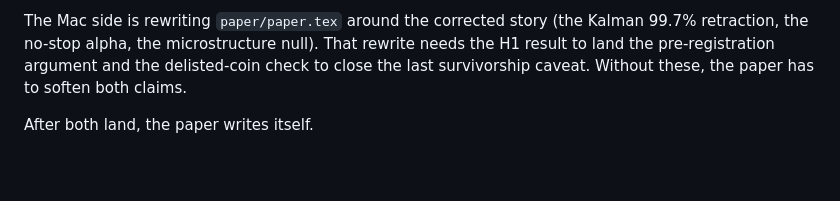
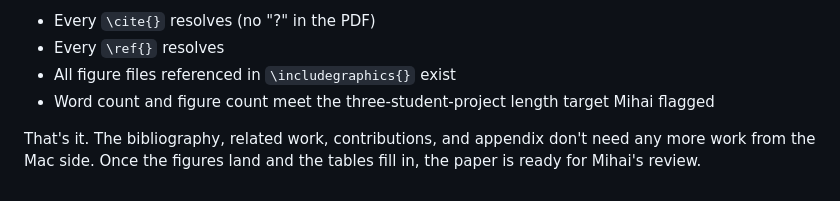
Before and after one commit to samsam324/math-199-research, a Markdown page: docs/REMOTE_TASKS.md, the part around one of its changes. GitHub-like rendering.

Commit message:
remote tasks: handoff note for paper v2 figure generation

```diff
--- a/docs/REMOTE_TASKS.md
+++ b/docs/REMOTE_TASKS.md
@@ -56,4 +66,9 @@ Output: `phase2_l2/docs/SURVIVORSHIP_DELISTED.md` with what was checked, what wa
 
-The Mac side is rewriting `paper/paper.tex` around the corrected story (the Kalman 99.7% retraction, the no-stop alpha, the microstructure null). That rewrite needs the H1 result to land the pre-registration argument and the delisted-coin check to close the last survivorship caveat. Without these, the paper has to soften both claims.
+- Every `\cite{}` resolves (no "?" in the PDF)
+- Every `\ref{}` resolves
+- All figure files referenced in `\includegraphics{}` exist
+- Word count and figure count meet the three-student-project length target Mihai flagged
 
-After both land, the paper writes itself.
+That's it. The bibliography, related work, contributions, and appendix don't need any more
+work from the Mac side. Once the figures land and the tables fill in, the paper is ready
+for Mihai's review.
```
Also changed, not shown: other parts of docs/REMOTE_TASKS.md (+50 -40 lines).
